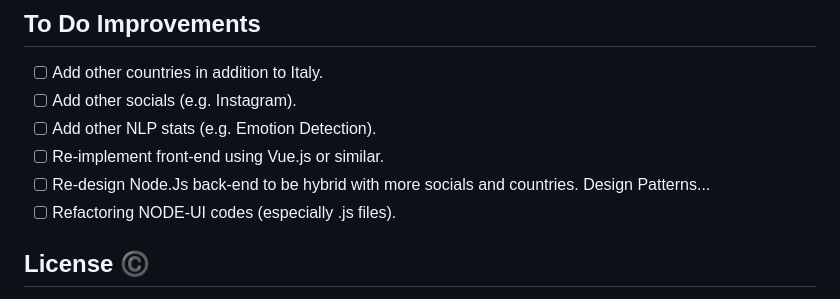
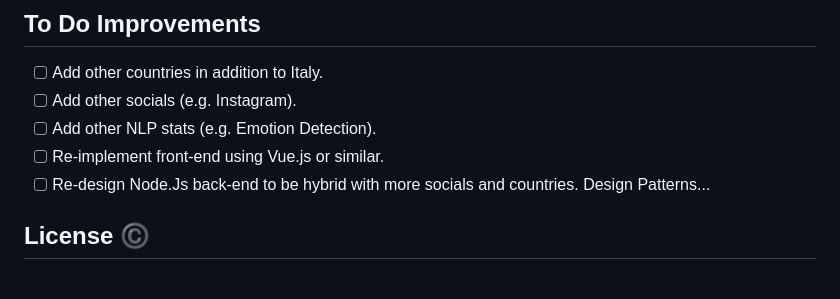
Before and after one commit to Bryan-Herrera-DEV/Stats-Of-Politicians-On-Social-WebApp, a Markdown page: README.md, the part around the change. Drawn GitHub-style.

```diff
--- a/README.md
+++ b/README.md
@@ -142,7 +142,6 @@ So that the repository is successfully cloned and project run smoothly, a few st
 - [ ] Add other NLP stats (e.g. Emotion Detection).
 - [ ] Re-implement front-end using Vue.js or similar.
 - [ ] Re-design Node.Js back-end to be hybrid with more socials and countries. Design Patterns...
-- [ ] Refactoring NODE-UI codes (especially .js files).
 
 ## License :copyright:
 
```
